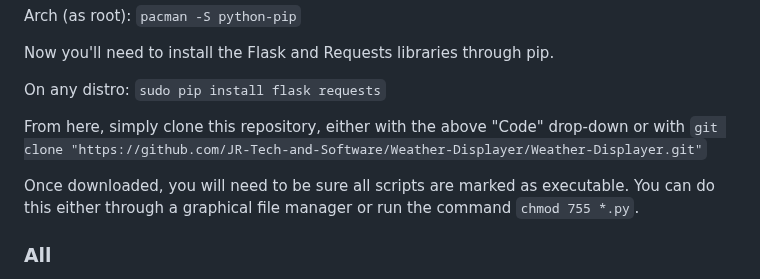
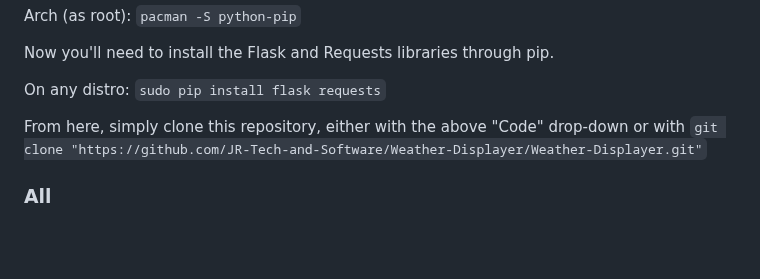
Before and after one commit to JRHaven/Weather-Displayer, a Markdown page: README.md, the part around one of its changes. Rendered like a GitHub page; blank space fills up the shorter version.

````diff
--- a/README.md
+++ b/README.md
@@ -84,8 +84,6 @@
 
 From here, simply clone this repository, either with the above "Code" drop-down or with ```git clone "https://github.com/JR-Tech-and-Software/Weather-Displayer/Weather-Displayer.git"```
 
-Once downloaded, you will need to be sure all scripts are marked as executable. You can do this either through a graphical file manager or run the command `chmod 755 *.py`.
-
 ### All
 After Python is installed and the project has been downloaded, you will need to tell the script the URL to get your local weather data. It can take
 multiple steps to do this. I'll be using Chicago, IL as my example here.
````
Also changed, not shown: other parts of README.md (+1 -1 lines).
